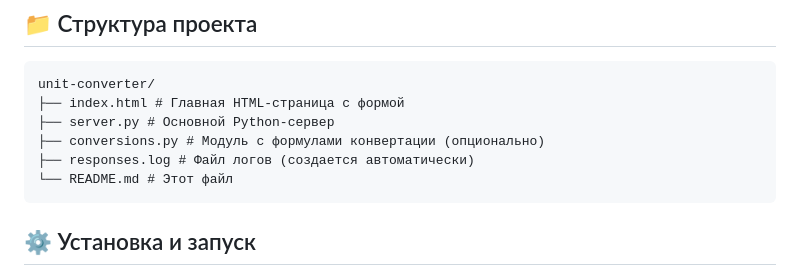
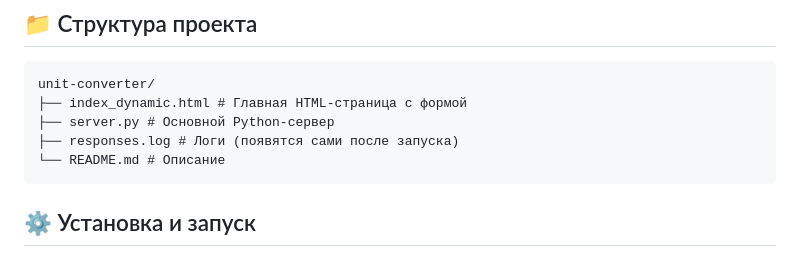
Before and after one commit to Kharchenko06/unit-converter, a Markdown page: README.md, the part around the change. Drawn GitHub-style.

````diff
--- a/README.md
+++ b/README.md
@@ -21,11 +21,10 @@
 ## 📁 Структура проекта
 ```
 unit-converter/
-├── index.html # Главная HTML-страница с формой
+├── index_dynamic.html # Главная HTML-страница с формой
 ├── server.py # Основной Python-сервер
-├── conversions.py # Модуль с формулами конвертации (опционально)
-├── responses.log # Файл логов (создается автоматически)
-└── README.md # Этот файл
+├── responses.log # Логи (появятся сами после запуска)
+└── README.md # Описание
 ```
 
 ## ⚙️ Установка и запуск
````
